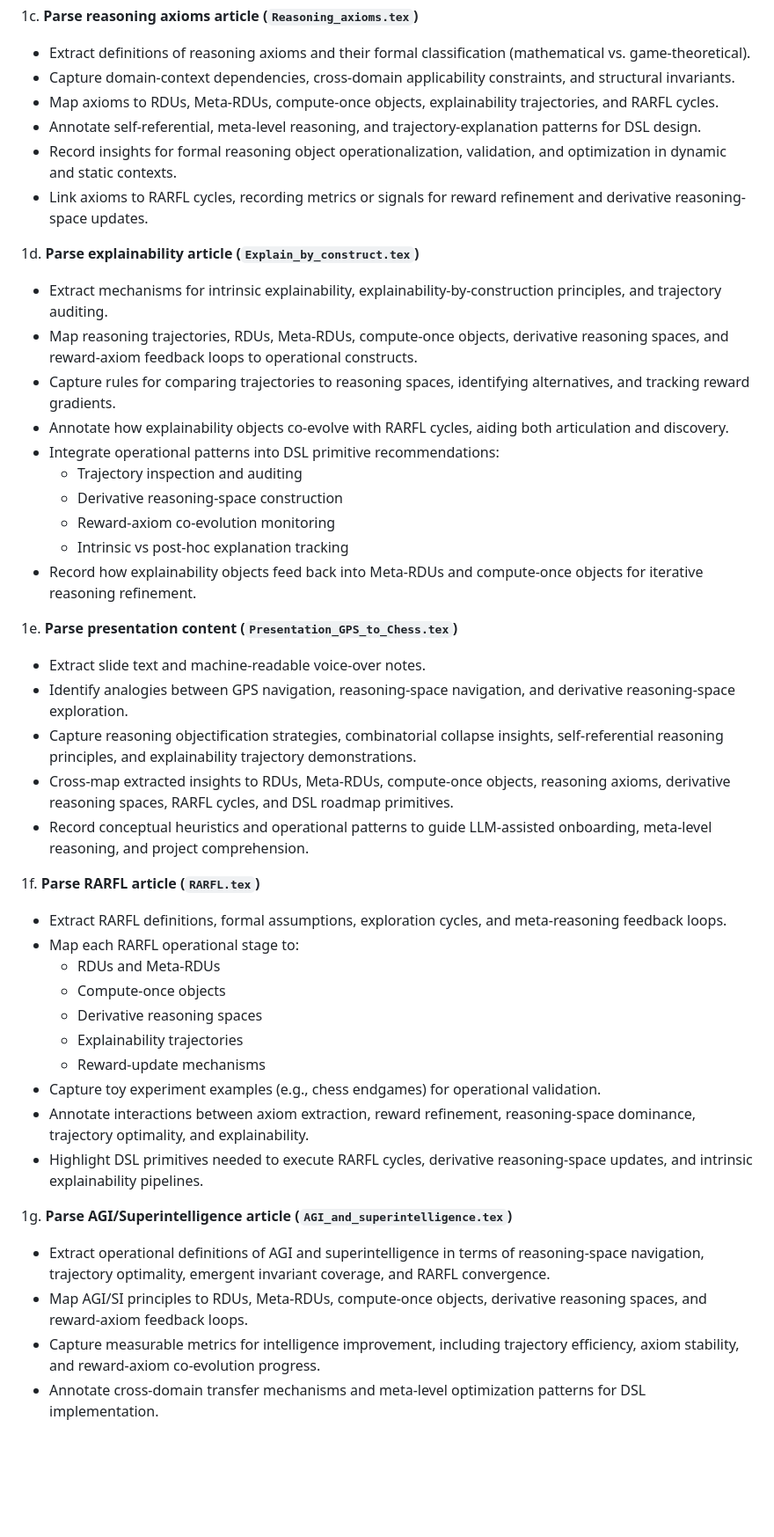
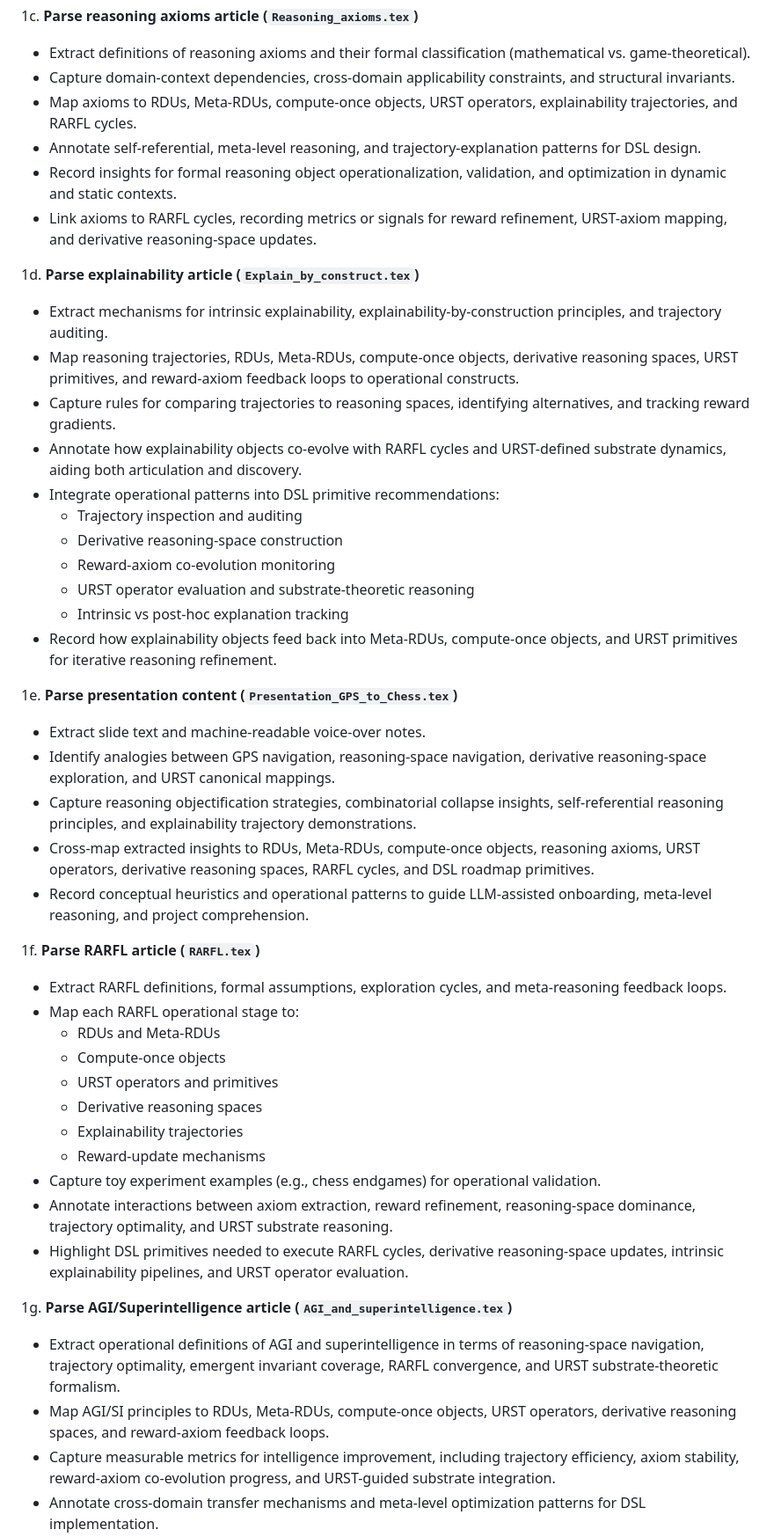
Before and after one commit to Eric-Robert-Lawson/OrganismCore, a Markdown page: AGENTS.md, the part around one of its changes. Shown at 88% size. Drawn GitHub-style; blank space fills up the shorter version.

```diff
--- a/AGENTS.md
+++ b/AGENTS.md
@@ -73,28 +74,29 @@ The following files are annotated with purpose and usage instructions for automa
 1c. **Parse reasoning axioms article (`Reasoning_axioms.tex`)**
    - Extract definitions of reasoning axioms and their formal classification (mathematical vs. game-theoretical).
    - Capture domain-context dependencies, cross-domain applicability constraints, and structural invariants.
-   - Map axioms to RDUs, Meta-RDUs, compute-once objects, explainability trajectories, and RARFL cycles.
+   - Map axioms to RDUs, Meta-RDUs, compute-once objects, URST operators, explainability trajectories, and RARFL cycles.
    - Annotate self-referential, meta-level reasoning, and trajectory-explanation patterns for DSL design.
    - Record insights for formal reasoning object operationalization, validation, and optimization in dynamic and static contexts.
-   - Link axioms to RARFL cycles, recording metrics or signals for reward refinement and derivative reasoning-space updates.
+   - Link axioms to RARFL cycles, recording metrics or signals for reward refinement, URST-axiom mapping, and derivative reasoning-space updates.
 
 1d. **Parse explainability article (`Explain_by_construct.tex`)**
    - Extract mechanisms for intrinsic explainability, explainability-by-construction principles, and trajectory auditing.
-   - Map reasoning trajectories, RDUs, Meta-RDUs, compute-once objects, derivative reasoning spaces, and reward-axiom feedback loops to operational constructs.
+   - Map reasoning trajectories, RDUs, Meta-RDUs, compute-once objects, derivative reasoning spaces, URST primitives, and reward-axiom feedback loops to operational constructs.
    - Capture rules for comparing trajectories to reasoning spaces, identifying alternatives, and tracking reward gradients.
-   - Annotate how explainability objects co-evolve with RARFL cycles, aiding both articulation and discovery.
+   - Annotate how explainability objects co-evolve with RARFL cycles and URST-defined substrate dynamics, aiding both articulation and discovery.
    - Integrate operational patterns into DSL primitive recommendations:
      - Trajectory inspection and auditing
      - Derivative reasoning-space construction
      - Reward-axiom co-evolution monitoring
+     - URST operator evaluation and substrate-theoretic reasoning
      - Intrinsic vs post-hoc explanation tracking
-   - Record how explainability objects feed back into Meta-RDUs and compute-once objects for iterative reasoning refinement.
+   - Record how explainability objects feed back into Meta-RDUs, compute-once objects, and URST primitives for iterative reasoning refinement.
 
 1e. **Parse presentation content (`Presentation_GPS_to_Chess.tex`)**
    - Extract slide text and machine-readable voice-over notes.
-   - Identify analogies between GPS navigation, reasoning-space navigation, and derivative reasoning-space exploration.
+   - Identify analogies between GPS navigation, reasoning-space navigation, derivative reasoning-space exploration, and URST canonical mappings.
    - Capture reasoning objectification strategies, combinatorial collapse insights, self-referential reasoning principles, and explainability trajectory demonstrations.
-   - Cross-map extracted insights to RDUs, Meta-RDUs, compute-once objects, reasoning axioms, derivative reasoning spaces, RARFL cycles, and DSL roadmap primitives.
+   - Cross-map extracted insights to RDUs, Meta-RDUs, compute-once objects, reasoning axioms, URST operators, derivative reasoning spaces, RARFL cycles, and DSL roadmap primitives.
    - Record conceptual heuristics and operational patterns to guide LLM-assisted onboarding, meta-level reasoning, and project comprehension.
 
 1f. **Parse RARFL article (`RARFL.tex`)**
@@ -102,15 +104,16 @@ The following files are annotated with purpose and usage instructions for automa
    - Map each RARFL operational stage to:
      - RDUs and Meta-RDUs
      - Compute-once objects
+     - URST operators and primitives
      - Derivative reasoning spaces
      - Explainability trajectories
      - Reward-update mechanisms
    - Capture toy experiment examples (e.g., chess endgames) for operational validation.
-   - Annotate interactions between axiom extraction, reward refinement, reasoning-space dominance, trajectory optimality, and explainability.
-   - Highlight DSL primitives needed to execute RARFL cycles, derivative reasoning-space updates, and intrinsic explainability pipelines.
+   - Annotate interactions between axiom extraction, reward refinement, reasoning-space dominance, trajectory optimality, and URST substrate reasoning.
+   - Highlight DSL primitives needed to execute RARFL cycles, derivative reasoning-space updates, intrinsic explainability pipelines, and URST operator evaluation.
 
 1g. **Parse AGI/Superintelligence article (`AGI_and_superintelligence.tex`)**
-   - Extract operational definitions of AGI and superintelligence in terms of reasoning-space navigation, trajectory optimality, emergent invariant coverage, and RARFL convergence.
-   - Map AGI/SI principles to RDUs, Meta-RDUs, compute-once objects, derivative reasoning spaces, and reward-axiom feedback loops.
-   - Capture measurable metrics for intelligence improvement, including trajectory efficiency, axiom stability, and reward-axiom co-evolution progress.
+   - Extract operational definitions of AGI and superintelligence in terms of reasoning-space navigation, trajectory optimality, emergent invariant coverage, RARFL convergence, and URST substrate-theoretic formalism.
+   - Map AGI/SI principles to RDUs, Meta-RDUs, compute-once objects, URST operators, derivative reasoning spaces, and reward-axiom feedback loops.
+   - Capture measurable metrics for intelligence improvement, including trajectory efficiency, axiom stability, reward-axiom co-evolution progress, and URST-guided substrate integration.
    - Annotate cross-domain transfer mechanisms and meta-level optimization patterns for DSL implementation.
```
Also changed, not shown: other parts of AGENTS.md (+30 -21 lines).
